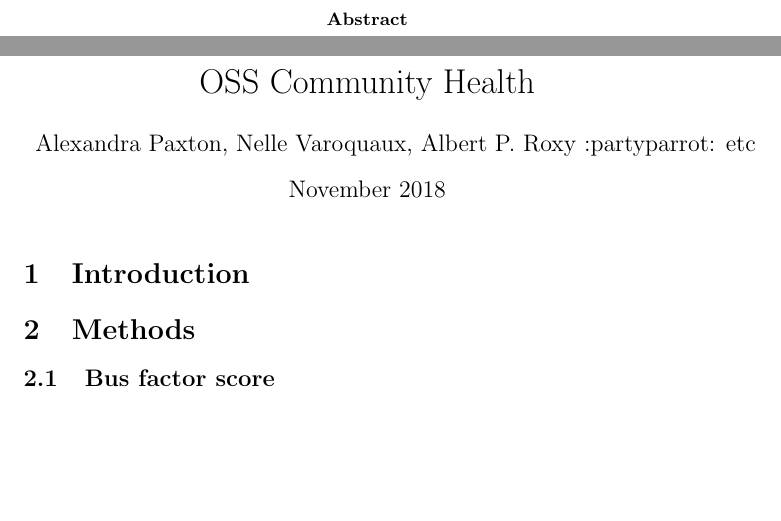
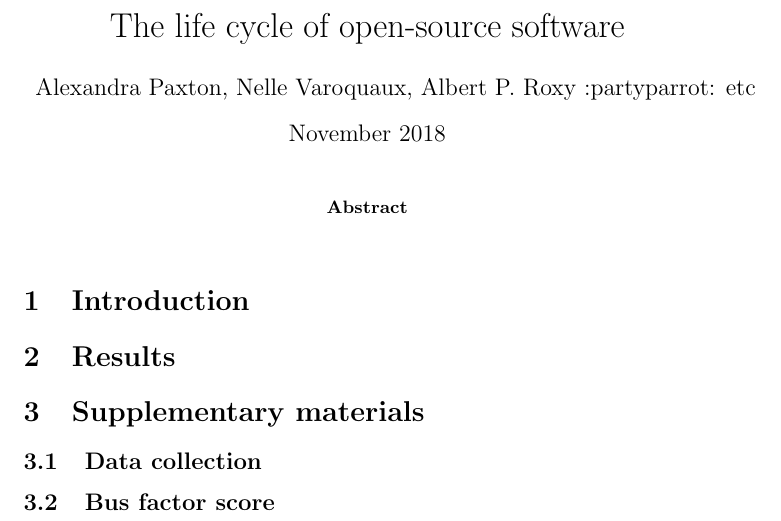
Before and after one commit to a-paxton/oss-community-health, a LaTeX paper (doc/manuscript/paper.tex): two parts of pages 1 and 2 of 2 before the commit and part of the page after it, the two joined at a grey line, cut at the place of the change, the shorter picture padded with empty space. Compiled offline with pdfLaTeX.

Commit message:
Updates from Overleaf

```diff
--- a/doc/manuscript/paper.tex
+++ b/doc/manuscript/paper.tex
@@ -1,21 +1,26 @@
 \documentclass{article}
 \usepackage[utf8]{inputenc}
 
-\title{OSS Community Health}
+\title{The life cycle of open-source software}
 \author{Alexandra Paxton, Nelle Varoquaux, Albert P. Roxy :partyparrot: etc}
 \date{November 2018}
 
 \begin{document}
 
+\maketitle
+
 \begin{abstract}
 
 \end{abstract}
 
-\maketitle
+
 
 \section{Introduction}
 
-\section{Methods}
+\section{Results}
+
+\section{Supplementary materials}
+\subsection{Data collection}
 
 \subsection{Bus factor score}
 
```
Also changed, not shown: 4 other files.
